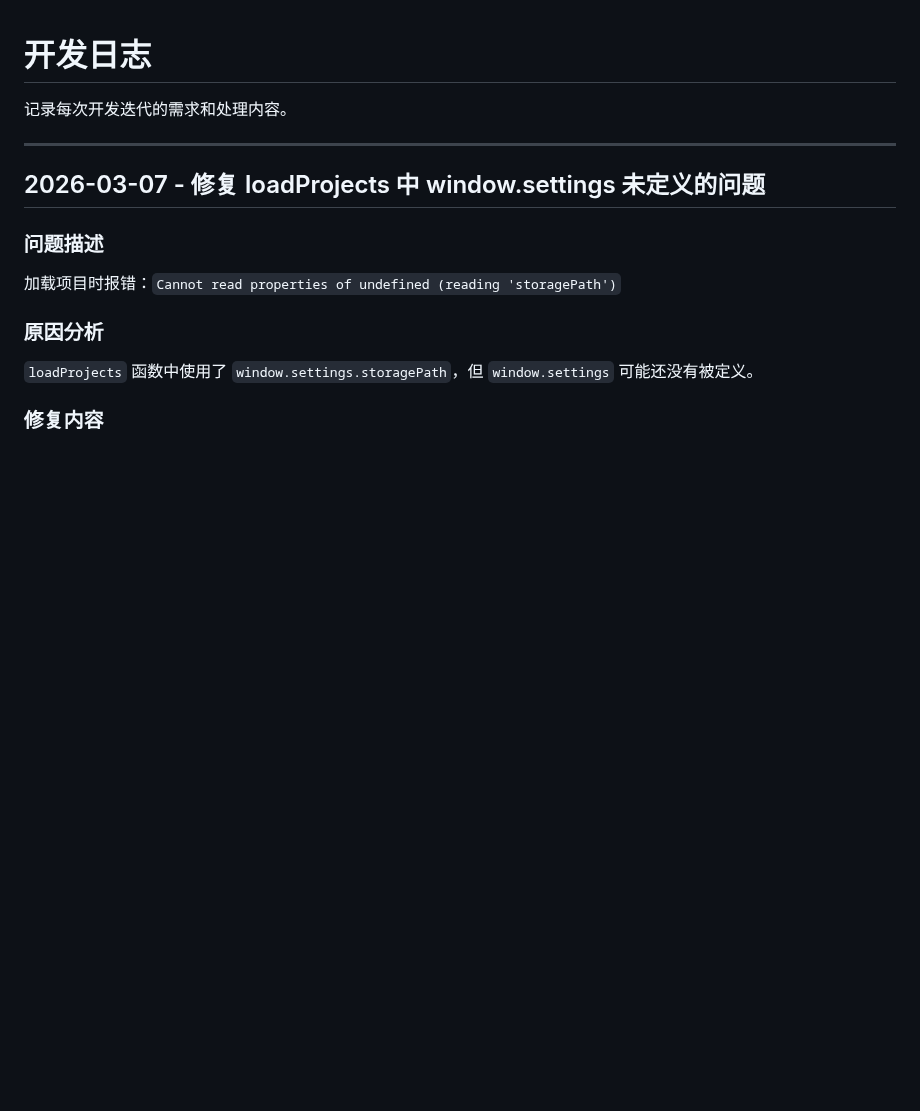
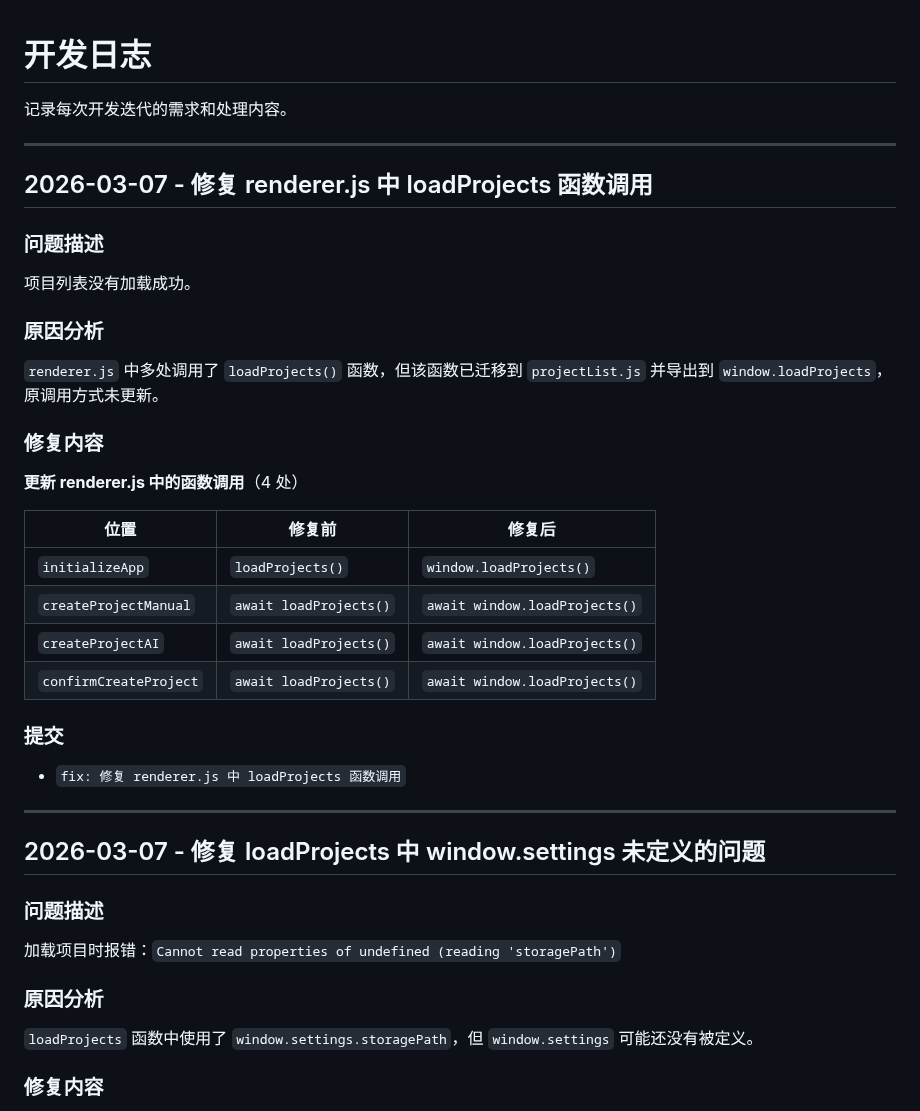
Before and after one commit to kim-tangfj/KimV4, a Markdown page: work/dev-log.md, the part around one of its changes. GitHub-like rendering; blank space fills up the shorter version.

Commit message:
docs: 更新开发日志 - 修复 loadProjects 函数调用

```diff
--- a/work/dev-log.md
+++ b/work/dev-log.md
@@ -1,6 +1,29 @@
 # 开发日志
 
 记录每次开发迭代的需求和处理内容。
+
+---
+
+## 2026-03-07 - 修复 renderer.js 中 loadProjects 函数调用
+
+### 问题描述
+项目列表没有加载成功。
+
+### 原因分析
+`renderer.js` 中多处调用了 `loadProjects()` 函数，但该函数已迁移到 `projectList.js` 并导出到 `window.loadProjects`，原调用方式未更新。
+
+### 修复内容
+**更新 renderer.js 中的函数调用**（4 处）
+
+| 位置 | 修复前 | 修复后 |
+|------|--------|--------|
+| `initializeApp` | `loadProjects()` | `window.loadProjects()` |
+| `createProjectManual` | `await loadProjects()` | `await window.loadProjects()` |
+| `createProjectAI` | `await loadProjects()` | `await window.loadProjects()` |
+| `confirmCreateProject` | `await loadProjects()` | `await window.loadProjects()` |
+
+### 提交
+- `fix: 修复 renderer.js 中 loadProjects 函数调用`
 
 ---
 
```
Also changed, not shown: other parts of work/dev-log.md (+1 -1 lines).
